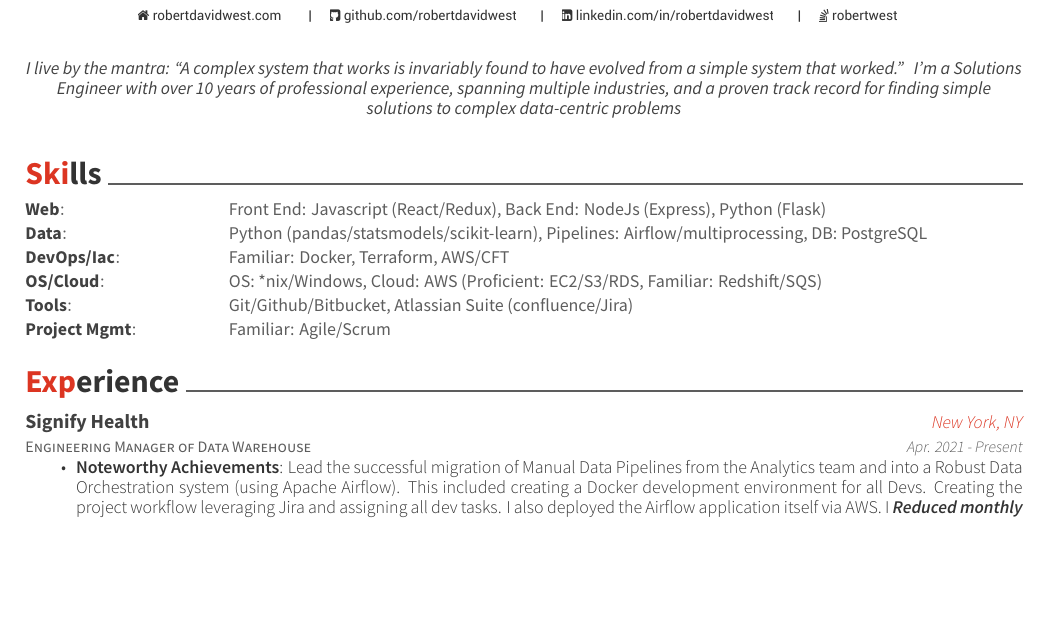
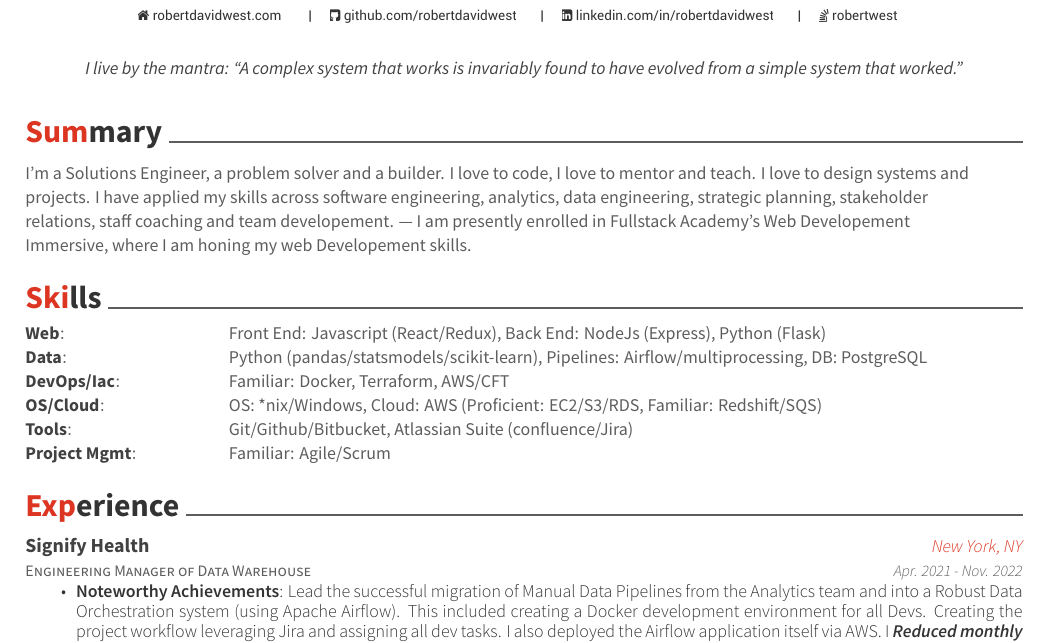
Before and after one commit to robertdavidwest/resume, a LaTeX CV (resume.tex, which reads resume/experience.tex, resume/summary.tex): part of page 1 of 2, cut so that both start at the same text, the shorter picture padded with empty space. Compiled offline with XeLaTeX.

Commit message:
Added the summary in and the Signify end  date

```diff
--- a/resume.tex
+++ b/resume.tex
@@ -70,8 +70,9 @@
     U.S Permanent Resident
     }
 
-\quote{I live by the mantra: ``A complex system that  works is invariably found to have evolved from a simple system that worked." ~ I'm a Solutions Engineer with over 10 years of professional experience, spanning multiple industries, and a proven track record for finding simple solutions to complex data-centric problems
-}
+% \quote{I live by the mantra: ``A complex system that  works is invariably found to have evolved from a simple system that worked." ~ I'm a Solutions Engineer with over 10 years of professional experience, spanning multiple industries, and a proven track record for finding simple solutions to complex data-centric problems
+% }
+\quote{I live by the mantra: ``A complex system that  works is invariably found to have evolved from a simple system that worked."}
 
 %%%%%%%%%%%%%%%%%%%%%%%%%%%%%%%%%%%%%%
 %     Content
@@ -87,7 +88,7 @@
 \makecvheader
 
 %%% Import contents
-% \import{\sectiondir}{summary.tex}
+\import{\sectiondir}{summary.tex}
 \import{\sectiondir}{skills.tex}
 \import{\sectiondir}{experience.tex}
 \import{\sectiondir}{otherExperience.tex}
--- a/resume/experience.tex
+++ b/resume/experience.tex
@@ -4,7 +4,7 @@
     {Engineering Manager of Data Warehouse}
     {Signify Health}
     {New York, NY}
-    {Apr. 2021 - Present}
+    {Apr. 2021 - Nov. 2022}
     {
       \begin{cvitems}
            \item {\textbf{Noteworthy Achievements}: Lead the successful migration of Manual Data Pipelines from the Analytics team and into a Robust Data Orchestration system (using Apache Airflow). This included creating a Docker development environment for all Devs. Creating the project workflow leveraging Jira and assigning all dev tasks. I also deployed the Airflow application itself via AWS. I \textbf{\emph{Reduced monthly data processing time from 10 days to 2 days.}}
--- a/resume/summary.tex
+++ b/resume/summary.tex
@@ -8,6 +8,6 @@
 %-------------------------------------------------------------------------------
 \begin{cvsummary}
   \summary
-    {
+    {I'm a Solutions Engineer, a problem solver and a builder. I love to code, I love to mentor and teach. I love to design systems and projects. I have applied my skills across software engineering, analytics, data engineering, strategic planning, stakeholder relations, staff coaching and team developement. --- I am presently enrolled in Fullstack Academy's Web Developement Immersive, where I am honing my web Developement skills.
     }
 \end{cvsummary}
```
Also changed, not shown: resume.pdf, 1 other file.
